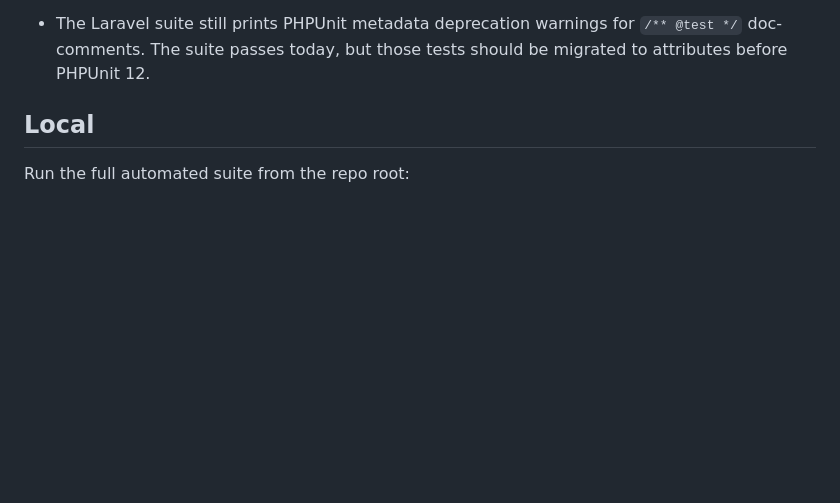
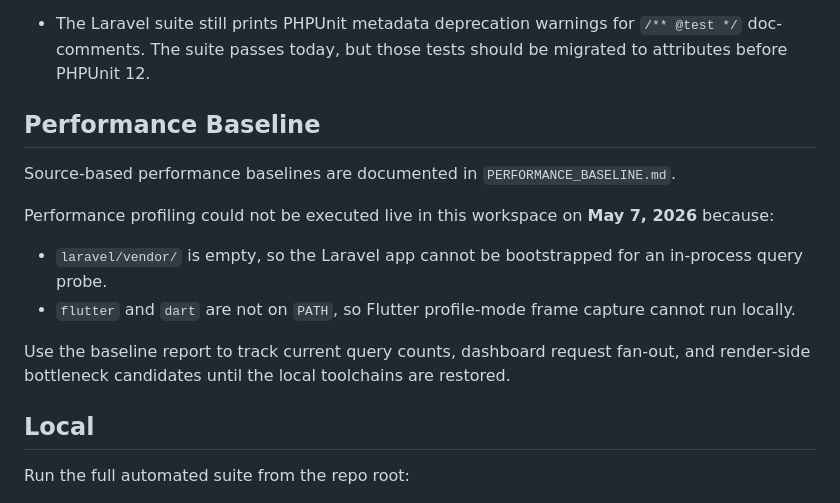
Before and after one commit to 2302766-collab/InternTrack, a Markdown page: TESTING.md, the part around the change. Rendered like a GitHub page; blank space fills up the shorter version.

Commit message:
docs: add performance baseline report

```diff
--- a/TESTING.md
+++ b/TESTING.md
@@ -15,6 +15,17 @@ Production-readiness status: **ready for production promotion based on the curre
 Non-blocking note:
 
 - The Laravel suite still prints PHPUnit metadata deprecation warnings for `/** @test */` doc-comments. The suite passes today, but those tests should be migrated to attributes before PHPUnit 12.
+
+## Performance Baseline
+
+Source-based performance baselines are documented in `PERFORMANCE_BASELINE.md`.
+
+Performance profiling could not be executed live in this workspace on **May 7, 2026** because:
+
+- `laravel/vendor/` is empty, so the Laravel app cannot be bootstrapped for an in-process query probe.
+- `flutter` and `dart` are not on `PATH`, so Flutter profile-mode frame capture cannot run locally.
+
+Use the baseline report to track current query counts, dashboard request fan-out, and render-side bottleneck candidates until the local toolchains are restored.
 
 ## Local
 
```
Also changed, not shown: PERFORMANCE_BASELINE.md (added, +156 -0 lines).
